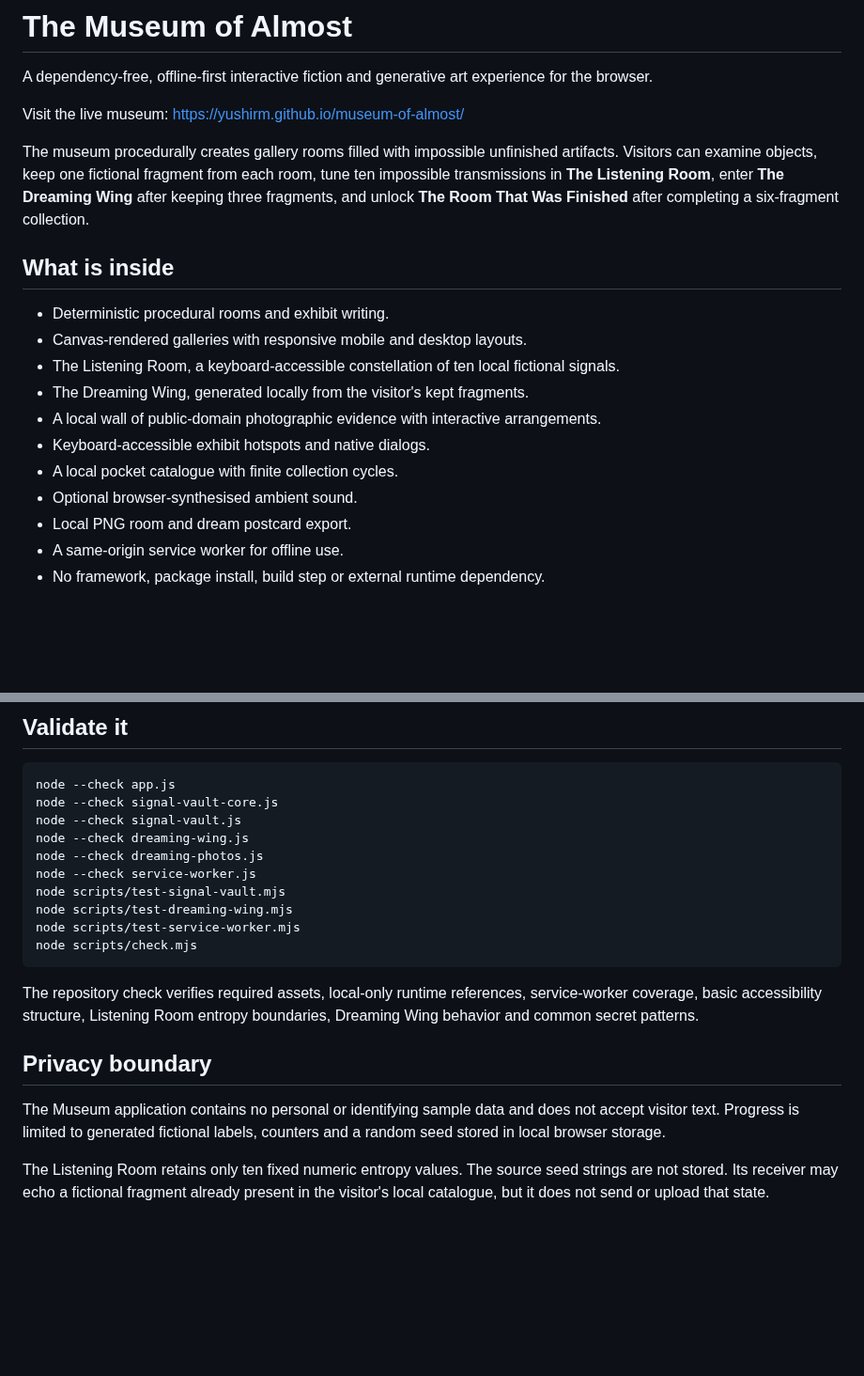
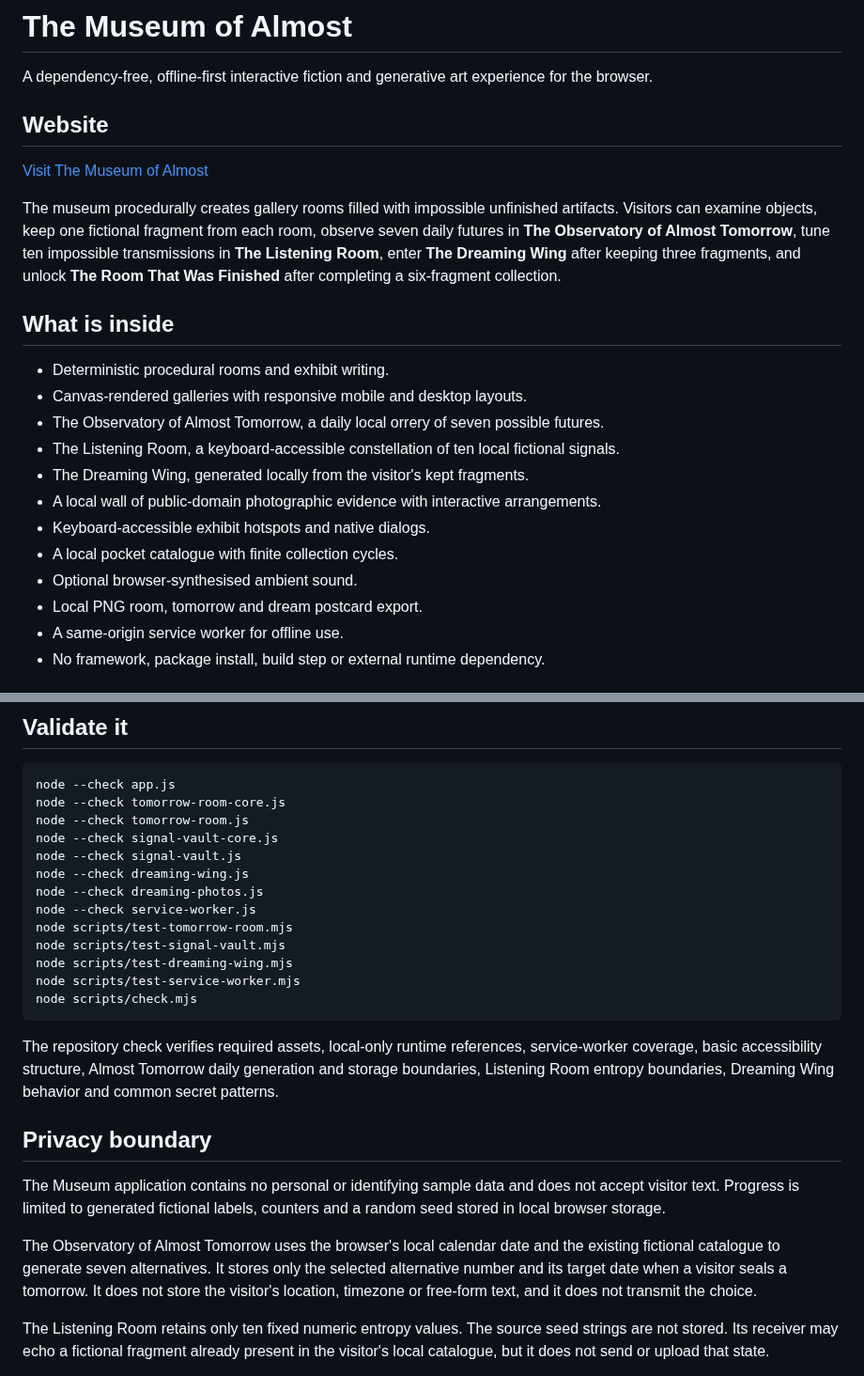
Before and after one commit to yushirm/museum-of-almost, a Markdown page: README.md, 2 parts joined by grey strips. Shown at 94% size. GitHub-like rendering; blank space fills up the shorter version.

Commit message:
Document the Observatory of Almost Tomorrow

````diff
--- a/README.md
+++ b/README.md
@@ -2,21 +2,24 @@
 
 A dependency-free, offline-first interactive fiction and generative art experience for the browser.
 
-Visit the live museum: https://yushirm.github.io/museum-of-almost/
+## Website
 
-The museum procedurally creates gallery rooms filled with impossible unfinished artifacts. Visitors can examine objects, keep one fictional fragment from each room, tune ten impossible transmissions in **The Listening Room**, enter **The Dreaming Wing** after keeping three fragments, and unlock **The Room That Was Finished** after completing a six-fragment collection.
+[Visit The Museum of Almost](https://yushirm.github.io/museum-of-almost/)
+
+The museum procedurally creates gallery rooms filled with impossible unfinished artifacts. Visitors can examine objects, keep one fictional fragment from each room, observe seven daily futures in **The Observatory of Almost Tomorrow**, tune ten impossible transmissions in **The Listening Room**, enter **The Dreaming Wing** after keeping three fragments, and unlock **The Room That Was Finished** after completing a six-fragment collection.
 
 ## What is inside
 
 - Deterministic procedural rooms and exhibit writing.
 - Canvas-rendered galleries with responsive mobile and desktop layouts.
+- The Observatory of Almost Tomorrow, a daily local orrery of seven possible futures.
 - The Listening Room, a keyboard-accessible constellation of ten local fictional signals.
 - The Dreaming Wing, generated locally from the visitor's kept fragments.
 - A local wall of public-domain photographic evidence with interactive arrangements.
 - Keyboard-accessible exhibit hotspots and native dialogs.
 - A local pocket catalogue with finite collection cycles.
 - Optional browser-synthesised ambient sound.
-- Local PNG room and dream postcard export.
+- Local PNG room, tomorrow and dream postcard export.
 - A same-origin service worker for offline use.
 - No framework, package install, build step or external runtime dependency.
 
@@ -34,22 +37,27 @@ A local server is recommended because browsers restrict service workers when a p
 
 ```bash
 node --check app.js
+node --check tomorrow-room-core.js
+node --check tomorrow-room.js
 node --check signal-vault-core.js
 node --check signal-vault.js
 node --check dreaming-wing.js
 node --check dreaming-photos.js
 node --check service-worker.js
+node scripts/test-tomorrow-room.mjs
 node scripts/test-signal-vault.mjs
 node scripts/test-dreaming-wing.mjs
 node scripts/test-service-worker.mjs
 node scripts/check.mjs
 ```
 
-The repository check verifies required assets, local-only runtime references, service-worker coverage, basic accessibility structure, Listening Room entropy boundaries, Dreaming Wing behavior and common secret patterns.
+The repository check verifies required assets, local-only runtime references, service-worker coverage, basic accessibility structure, Almost Tomorrow daily generation and storage boundaries, Listening Room entropy boundaries, Dreaming Wing behavior and common secret patterns.
 
 ## Privacy boundary
 
 The Museum application contains no personal or identifying sample data and does not accept visitor text. Progress is limited to generated fictional labels, counters and a random seed stored in local browser storage.
+
+The Observatory of Almost Tomorrow uses the browser's local calendar date and the existing fictional catalogue to generate seven alternatives. It stores only the selected alternative number and its target date when a visitor seals a tomorrow. It does not store the visitor's location, timezone or free-form text, and it does not transmit the choice.
 
 The Listening Room retains only ten fixed numeric entropy values. The source seed strings are not stored. Its receiver may echo a fictional fragment already present in the visitor's local catalogue, but it does not send or upload that state.
 
````
